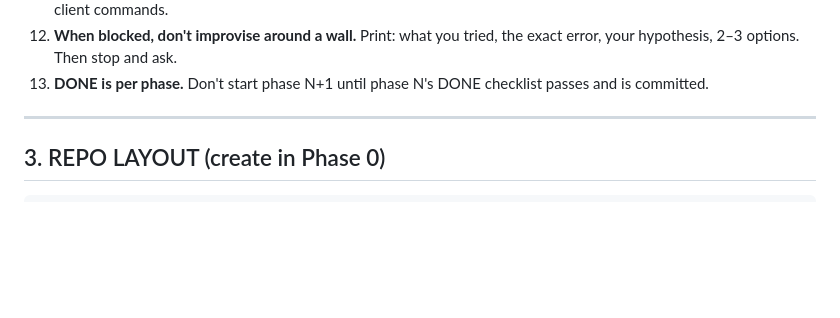
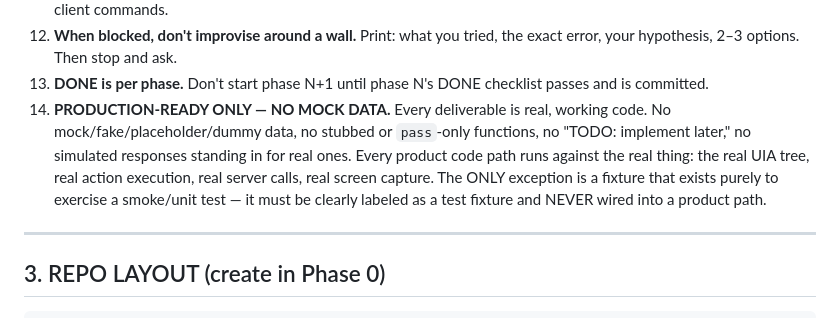
Before and after one commit to DevOps21133/orphicos, a Markdown page: CLAUDE.md, the part around the change. GitHub-like rendering; blank space fills up the shorter version.

Commit message:
Add Rule 14: production-ready only, no mock data
Standing order from the founder: every deliverable is real working code —
no mock/placeholder data, no stubs, no simulated responses in product paths.
Only clearly-labeled smoke/unit-test fixtures are exempt.

Co-Authored-By: Claude Opus 4.8 (1M context) <noreply@anthropic.com>

```diff
--- a/CLAUDE.md
+++ b/CLAUDE.md
@@ -45,6 +45,7 @@ Dev/test host: Windows 11, Intel Core Ultra 9 285K, RTX 5090, 128GB RAM. Client
 11. **Windows realities.** Python 3.10–3.12. Assume 100% display scaling. `pathlib` in code, `C:\` in docs, PowerShell for client commands.
 12. **When blocked, don't improvise around a wall.** Print: what you tried, the exact error, your hypothesis, 2–3 options. Then stop and ask.
 13. **DONE is per phase.** Don't start phase N+1 until phase N's DONE checklist passes and is committed.
+14. **PRODUCTION-READY ONLY — NO MOCK DATA.** Every deliverable is real, working code. No mock/fake/placeholder/dummy data, no stubbed or `pass`-only functions, no "TODO: implement later," no simulated responses standing in for real ones. Every product code path runs against the real thing: the real UIA tree, real action execution, real server calls, real screen capture. The ONLY exception is a fixture that exists purely to exercise a smoke/unit test — it must be clearly labeled as a test fixture and NEVER wired into a product path.
 
 ---
 
```
